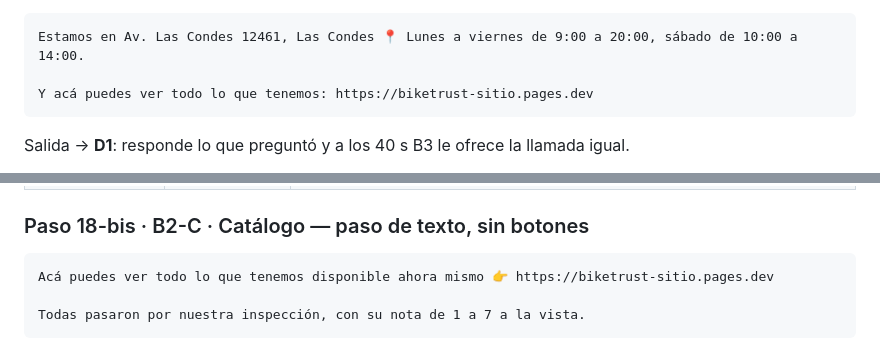
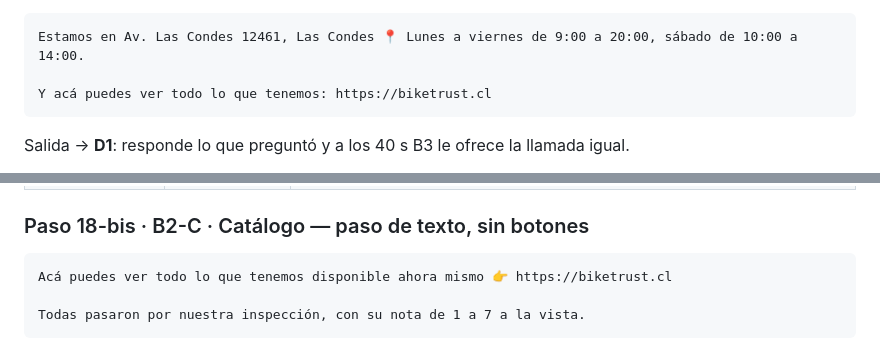
Before and after one commit to gm-growth-partners/biketrust-sitio, a Markdown page: docs/V2_CONSTRUCCION_COMENTARIOS.md, 2 parts joined by grey strips. Drawn GitHub-style.

Commit message:
Catalogo del bot -> biketrust.cl (la tienda oficial, decision de Gabriel)
Los links de catalogo de B2-C y B1-W van a biketrust.cl, no al pages.dev.
Las fichas individuales (cf_bici_ficha) siguen en el sitio de fichas: esa es
la ficha rica con puntaje y estado honesto que la tienda no tiene.

Co-Authored-By: Claude Opus 5 <noreply@anthropic.com>

````diff
--- a/docs/V2_CONSTRUCCION_COMENTARIOS.md
+++ b/docs/V2_CONSTRUCCION_COMENTARIOS.md
@@ -134,7 +134,7 @@ de DM, `Sobre la tienda` se re-apunta al enrutador de intención.
 ```
 Estamos en Av. Las Condes 12461, Las Condes 📍 Lunes a viernes de 9:00 a 20:00, sábado de 10:00 a 14:00.
 
-Y acá puedes ver todo lo que tenemos: https://biketrust-sitio.pages.dev
+Y acá puedes ver todo lo que tenemos: https://biketrust.cl
 ```
 Salida → **D1**: responde lo que preguntó y a los 40 s B3 le ofrece la llamada igual.
 
@@ -339,7 +339,7 @@ Pero si es la que andabas buscando, te la conseguimos. Todas las semanas salimos
 
 ### Paso 18-bis · B2-C · Catálogo — paso de texto, sin botones
 ```
-Acá puedes ver todo lo que tenemos disponible ahora mismo 👉 https://biketrust-sitio.pages.dev
+Acá puedes ver todo lo que tenemos disponible ahora mismo 👉 https://biketrust.cl
 
 Todas pasaron por nuestra inspección, con su nota de 1 a 7 a la vista.
 ```
````
